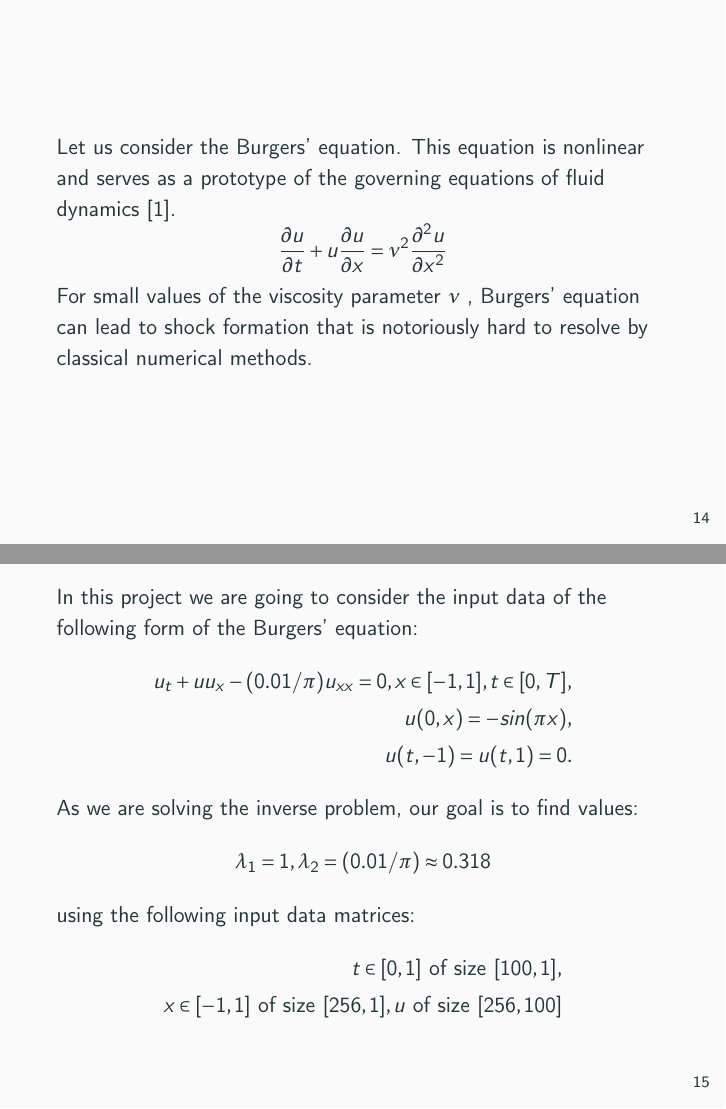
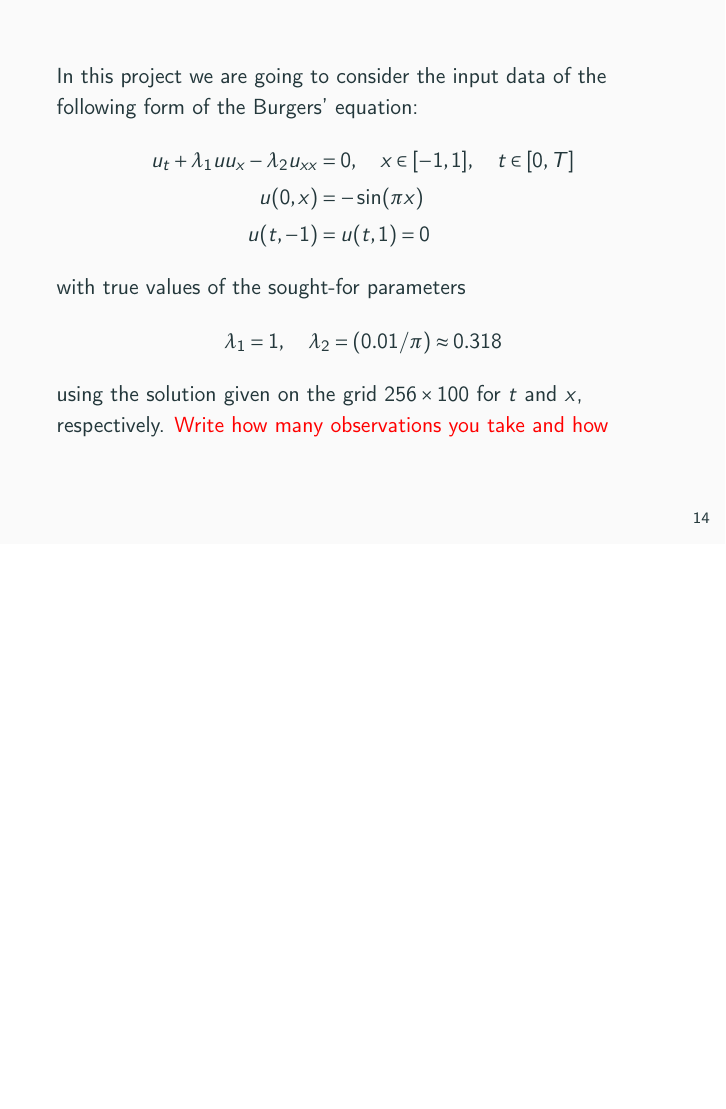
Before and after one commit to dmitry-kabanov/stoch-num-2019-final-project, LaTeX slides (02-presentation-v1/presentation.tex): pages 17 and 18 of 25 before the commit and page 17 of 24 after it, the two joined at a grey line, the shorter picture padded with empty space. Compiled offline with pdfLaTeX.

Commit message:
Make comments on required edits and minor changes

```diff
--- a/02-presentation-v1/presentation.tex
+++ b/02-presentation-v1/presentation.tex
@@ -282,38 +282,24 @@ Training the network with $\gamma=2$ gives prediction $\widehat{\lambda} =
 % ------------------------------------------------------------------------------
 % Burgers' equation
 
-\section{Burgers' equation}
-
-%slide 10
-\begin{frame}
-
-Let us consider the Burgers' equation. This equation is nonlinear and serves as a prototype of the governing equations of fluid dynamics \cite{comp1986fluids}.
-\begin{equation*}
-    \frac{\partial u}{\partial t} + u \frac{\partial u}{\partial x} = \nu^2 \frac{\partial^2 u}{\partial x^2}
-\end{equation*}
-For small values of the viscosity parameter $\nu$ , Burgers' equation can lead to shock formation that is notoriously hard to resolve by classical numerical methods.
-
-\end{frame}
+\section{Example 2. Burgers' equation}
 
 % slide 11
 \begin{frame}
 In this project we are going to consider the input data of the following form of
 the Burgers' equation:
 \begin{align*}
-u_t + u u_x - (0.01/\pi)u_{xx} = 0, x \in [-1, 1], t \in [0, T], &\\
-u(0, x) = -sin(\pi x), & \\
-u(t, -1) = u(t, 1) = 0.&
+u_t + \lambda_1 u u_x - \lambda_2 u_{xx} &= 0,
+    \quad x \in [-1, 1], \quad t \in [0, T]\\
+u(0, x) &= -\sin(\pi x) \\
+u(t, -1) &= u(t, 1) = 0
 \end{align*}
-As we are solving the inverse problem, our goal is to find values:
+with true values of the sought-for parameters
 \[
-    \lambda_1 = 1,  \lambda_2 = (0.01 / \pi) \approx 0.318
+    \lambda_1 = 1,  \quad \lambda_2 = (0.01 / \pi) \approx 0.318
 \]
-using the
-following input data matrices:
-\begin{align*}
-t \in [0, 1] \text{ of size } [100, 1], \\ x
-\in [-1, 1] \text{ of size } [256, 1], u \text{ of size } [256, 100]
-\end{align*}
+using the solution given on the grid $256\times100$ for $t$ and $x$, respectively.
+{\color{red}Write how many observations you take and how}
 
 \end{frame}
 
```
Also changed, not shown: 02-presentation-v1/presentation.tex (7 more changed lines).
